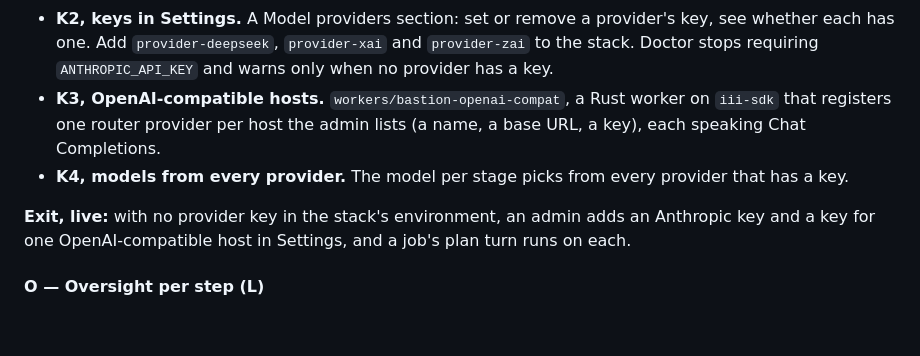
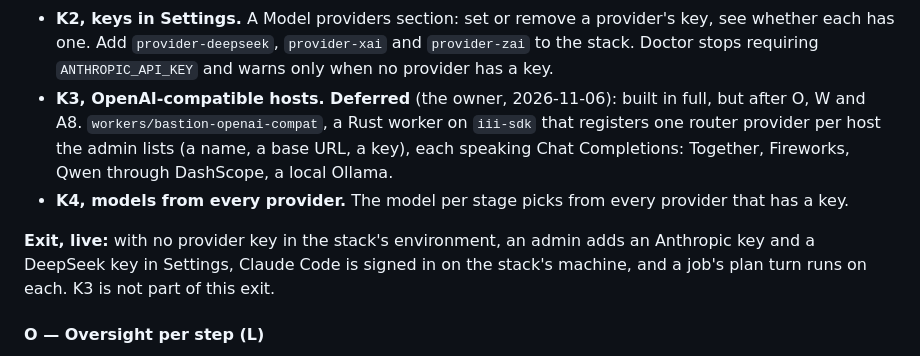
Before and after one commit to tacoda/bastion, a Markdown page: PLAN.md, the part around one of its changes. Drawn GitHub-style; blank space fills up the shorter version.

Commit message:
Plan: defer K3 until after O, W and A8; the K exit uses DeepSeek and Claude Code
Entire-Checkpoint: 01M6SCYBXKPERSD1WS7SN90H2B

```diff
--- a/PLAN.md
+++ b/PLAN.md
@@ -593,15 +593,18 @@ it, with no provider key in the environment (D34).
   provider's key, see whether each has one. Add `provider-deepseek`,
   `provider-xai` and `provider-zai` to the stack. Doctor stops requiring
   `ANTHROPIC_API_KEY` and warns only when no provider has a key.
-- **K3, OpenAI-compatible hosts.** `workers/bastion-openai-compat`, a Rust
+- **K3, OpenAI-compatible hosts. Deferred** (the owner, 2026-11-06): built
+  in full, but after O, W and A8. `workers/bastion-openai-compat`, a Rust
   worker on `iii-sdk` that registers one router provider per host the admin
-  lists (a name, a base URL, a key), each speaking Chat Completions.
+  lists (a name, a base URL, a key), each speaking Chat Completions:
+  Together, Fireworks, Qwen through DashScope, a local Ollama.
 - **K4, models from every provider.** The model per stage picks from every
   provider that has a key.
 
 **Exit, live:** with no provider key in the stack's environment, an admin
-adds an Anthropic key and a key for one OpenAI-compatible host in Settings,
-and a job's plan turn runs on each.
+adds an Anthropic key and a DeepSeek key in Settings, Claude Code is signed
+in on the stack's machine, and a job's plan turn runs on each. K3 is not
+part of this exit.
 
 #### O — Oversight per step (L)
 
```
Also changed, not shown: other parts of PLAN.md (+1 -1 lines).
